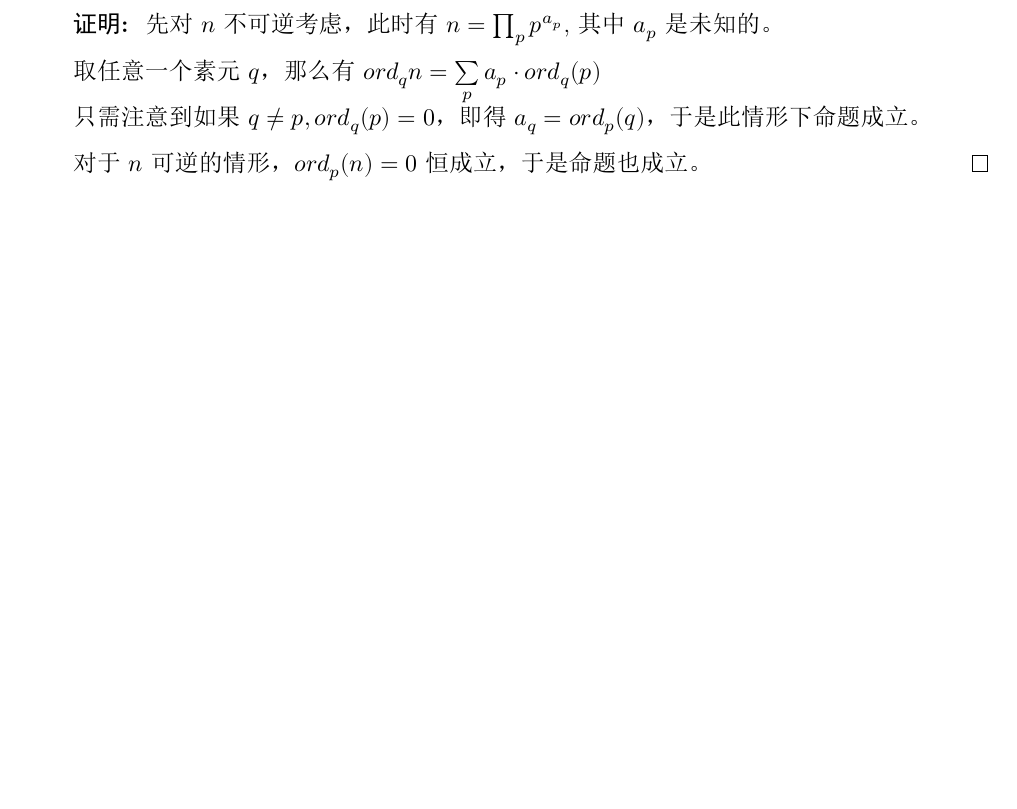
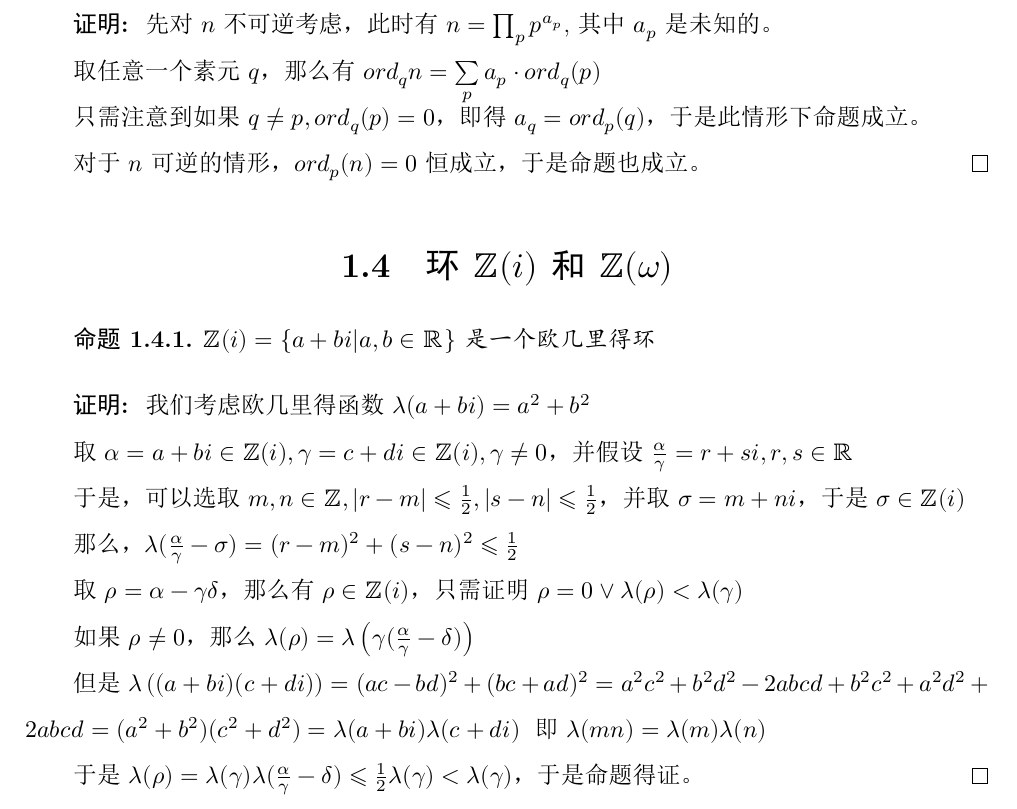
Before and after one commit to Fe2345/classical-number-theory-note, a LaTeX book (main.tex, which reads chap1/chap.tex): part of page 12 of 17, cut so that both start at the same text, the shorter picture padded with empty space. The pictures show the PDF file main.pdf that the author committed with the source.

Commit message:
update 1.4

```diff
--- a/chap1/chap.tex
+++ b/chap1/chap.tex
@@ -336,6 +336,27 @@
 
 				对于$n$可逆的情形，$ord_p (n)=0$恒成立，于是命题也成立。
 			\end{proof}
+	\section{环\texorpdfstring{$\Z (i)$}.和\texorpdfstring{$\Z (\omega)$}.}
+		\begin{proposition}
+			$\Z (i) = \{a+bi | a,b \in \R\}$是一个欧几里得环
+		\end{proposition}
+		\begin{proof}
+			我们考虑欧几里得函数$\lambda (a+bi) = a^2+b^2$
+
+			取$\alpha =a+bi \in \Z (i),\gamma =c+di \in \Z (i),\gamma \neq 0$，并假设$\frac{\alpha}{\gamma} = r+si,r,s \in \R$
+
+			于是，可以选取$m,n \in \Z,|r-m| \leqslant \frac{1}{2},|s-n| \leqslant \frac{1}{2}$，并取$\sigma = m+ni$，于是$\sigma \in \Z (i)$
+
+			那么，$\lambda (\frac{\alpha}{\gamma}-\sigma)=(r-m)^2+(s-n)^2 \leqslant \frac{1}{2}$
+
+			取$\rho = \alpha - \gamma \delta$，那么有$\rho \in \Z (i)$，只需证明$\rho = 0 \vee \lambda (\rho) < \lambda (\gamma)$
+
+			如果$\rho \neq 0$，那么$\lambda (\rho) = \lambda \left(\gamma (\frac{\alpha}{\gamma} - \delta)\right)$
+
+			但是$\lambda \left((a+bi)(c+di)\right) =(ac-bd)^2+(bc+ad)^2=a^2c^2+b^2d^2-2abcd+b^2c^2+a^2d^2+2abcd=(a^2+b^2)(c^2+d^2)=\lambda(a+bi)\lambda(c+di)，$即$\lambda(mn)=\lambda(m)\lambda(n)$
+
+			于是$\lambda(\rho)=\lambda (\gamma) \lambda ( \frac{\alpha}{\gamma} - \delta) \leqslant \frac{1}{2}\lambda (\gamma) < \lambda (\gamma)$，于是命题得证。
+		\end{proof}
 \ifx\allfiles\undefined
 \end{document}
 \fi
```
Also changed, not shown: main.pdf, 7 other files.
